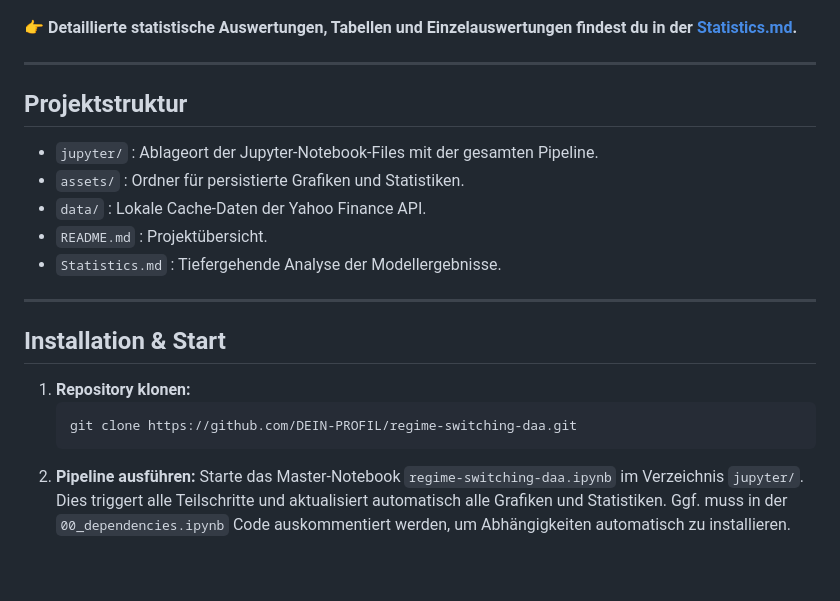
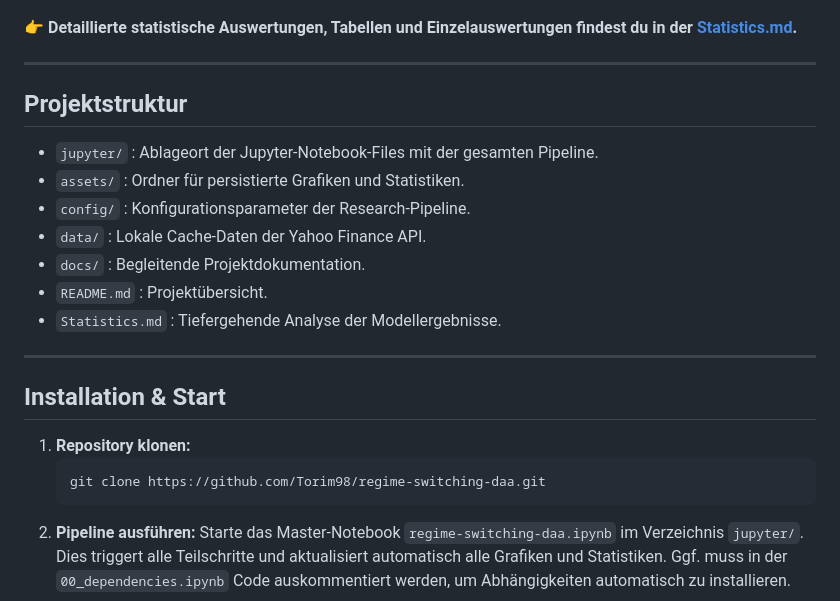
Before and after one commit to Torim98/regime-switching-daa-paper, a Markdown page: README.md, the part around one of its changes. Rendered like a GitHub page; blank space fills up the shorter version.

Commit message:
Update README with correct paths, clone URL, and project structure

````diff
--- a/README.md
+++ b/README.md
@@ -130,7 +130,9 @@ Um die statistische Signifikanz zu prüfen, wurden 1.000 künstliche Marktpfade
 ## Projektstruktur
 - `jupyter/` : Ablageort der Jupyter-Notebook-Files mit der gesamten Pipeline.
 - `assets/` : Ordner für persistierte Grafiken und Statistiken.
+- `config/` : Konfigurationsparameter der Research-Pipeline.
 - `data/` : Lokale Cache-Daten der Yahoo Finance API.
+- `docs/` : Begleitende Projektdokumentation.
 - `README.md` : Projektübersicht.
 - `Statistics.md` : Tiefergehende Analyse der Modellergebnisse.
 
@@ -140,7 +142,7 @@ Um die statistische Signifikanz zu prüfen, wurden 1.000 künstliche Marktpfade
 
 1. **Repository klonen:**
    ```bash
-   git clone https://github.com/DEIN-PROFIL/regime-switching-daa.git
+   git clone https://github.com/Torim98/regime-switching-daa.git
 2. **Pipeline ausführen:**
    Starte das Master-Notebook `regime-switching-daa.ipynb` im Verzeichnis `jupyter/`. Dies triggert alle Teilschritte und aktualisiert automatisch alle Grafiken und Statistiken.
    Ggf. muss in der `00_dependencies.ipynb` Code auskommentiert werden, um Abhängigkeiten automatisch zu installieren.
````
Also changed, not shown: other parts of README.md (+2 -2 lines).
